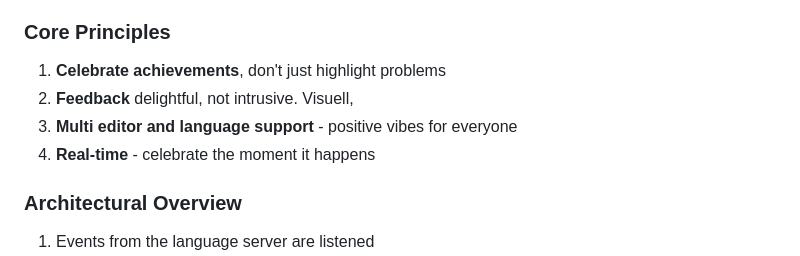
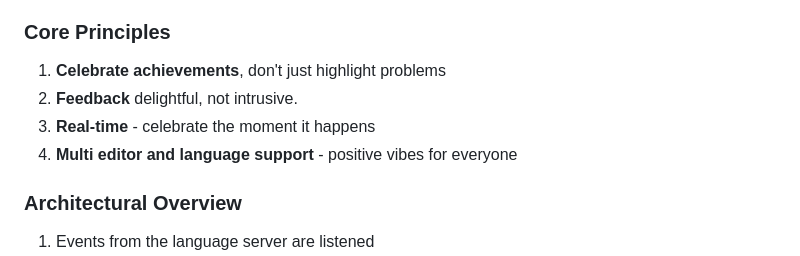
Before and after one commit to Oliver122/programmers-are-people-too, a Markdown page: readme.md, the part around the change. Rendered like a GitHub page.

Commit message:
spelling

```diff
--- a/readme.md
+++ b/readme.md
@@ -31,9 +31,10 @@ Programming becomes rocking the crowds ツ
 
 ### Core Principles
 1. **Celebrate achievements**, don't just highlight problems
-2. **Feedback** delightful, not intrusive. Visuell,
-3. **Multi editor and language support** - positive vibes for everyone
-4. **Real-time** - celebrate the moment it happens
+2. **Feedback** delightful, not intrusive.
+3. **Real-time** - celebrate the moment it happens
+4. **Multi editor and language support** - positive vibes for everyone
+
 
 ### Architectural Overview
 <!--TODO:check and confirm-->
```
